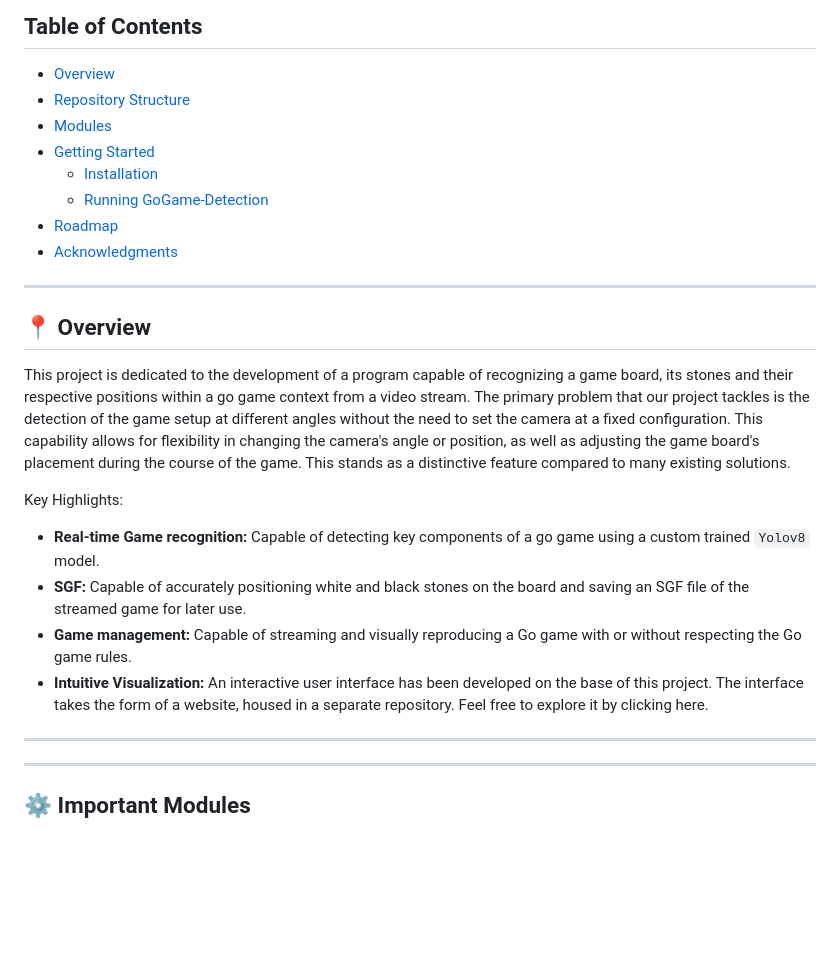
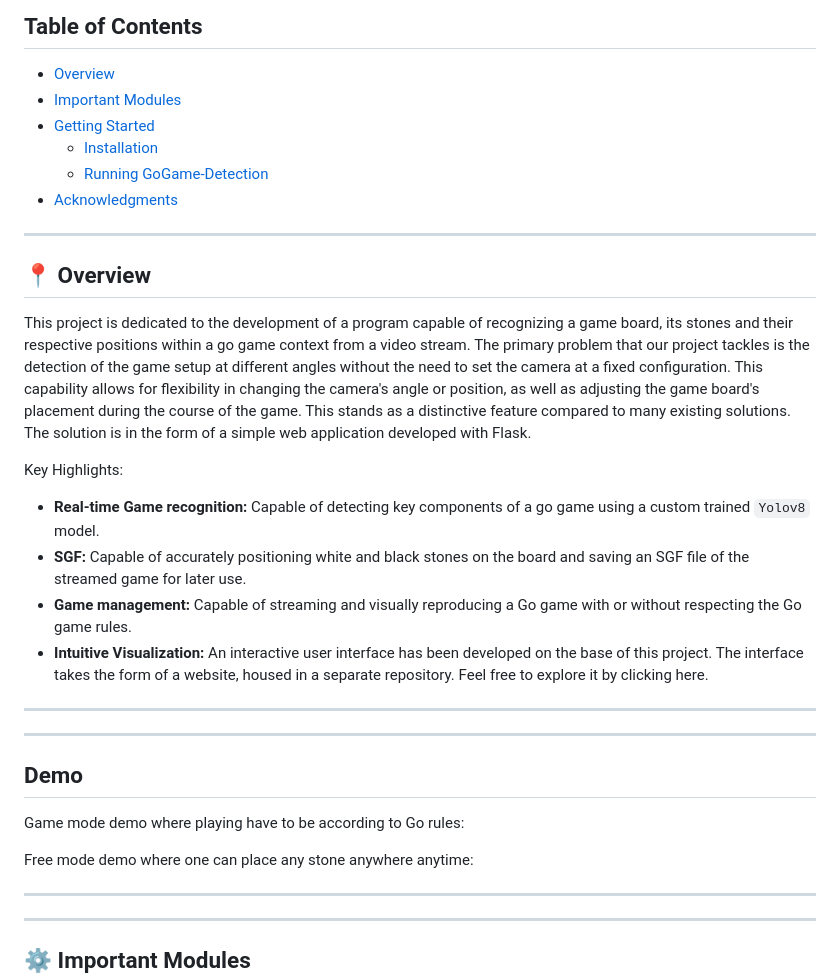
Before and after one commit to GoGame-Recognition-Project/GoGame-Recognition-Website, a Markdown page: README.md, the part around the change. Rendered like a GitHub page; blank space fills up the shorter version.

```diff
--- a/README.md
+++ b/README.md
@@ -17,12 +17,10 @@
 
 ## Table of Contents
 - [Overview](#overview)
-- [Repository Structure](#repository-structure)
-- [Modules](#modules)
+- [Important Modules](#modules)
 - [Getting Started](#getting-started)
     - [Installation](#installation)
     - [Running GoGame-Detection](#running-gogame-detection)
-- [Roadmap](#roadmap)
 - [Acknowledgments](#acknowledgments)
 
 
@@ -32,7 +30,7 @@
 ## 📍 Overview
 
 This project is dedicated to the development of a program capable of recognizing a game board, its stones and their respective positions within a go game context from a video stream.
-The primary problem that our project tackles is the detection of the game setup at different angles without the need to set the camera at a fixed configuration. This capability allows for flexibility in changing the camera's angle or position, as well as adjusting the game board's placement during the course of the game. This stands as a distinctive feature compared to many existing solutions.
+The primary problem that our project tackles is the detection of the game setup at different angles without the need to set the camera at a fixed configuration. This capability allows for flexibility in changing the camera's angle or position, as well as adjusting the game board's placement during the course of the game. This stands as a distinctive feature compared to many existing solutions. The solution is in the form of a simple web application developed with Flask.
 
 
 Key Highlights:
@@ -41,6 +39,14 @@ Key Highlights:
 - **Game management:** Capable of streaming and visually reproducing a Go game with or without respecting the Go game rules.
 - **Intuitive Visualization:** An interactive user interface has been developed on the base of this project. The interface takes the form of a website, housed in a separate repository. Feel free to explore it by clicking here.
 
+---
+
+---
+
+## Demo
+Game mode demo where playing have to be according to Go rules:
+
+Free mode demo where one can place any stone anywhere anytime:
 
 
 ---
```
